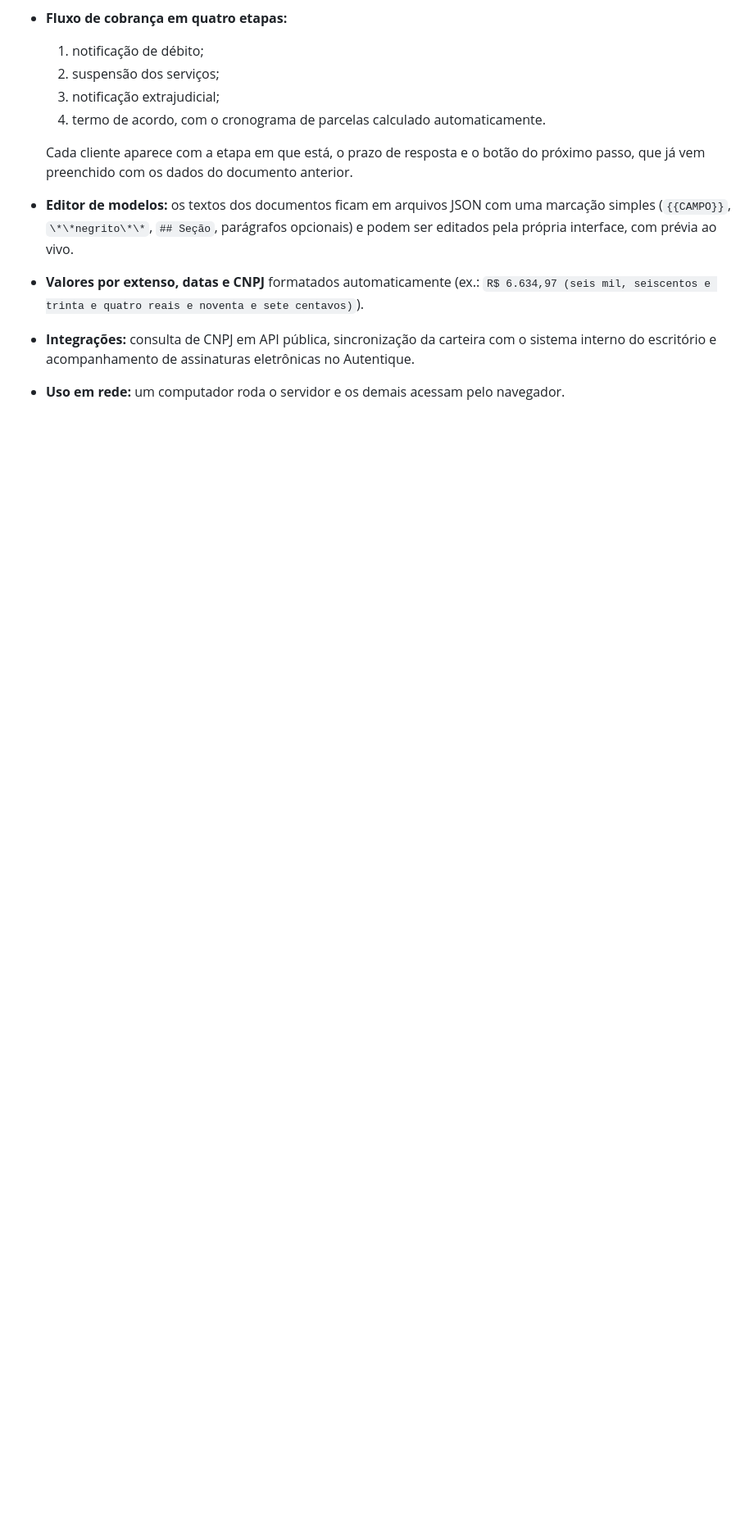
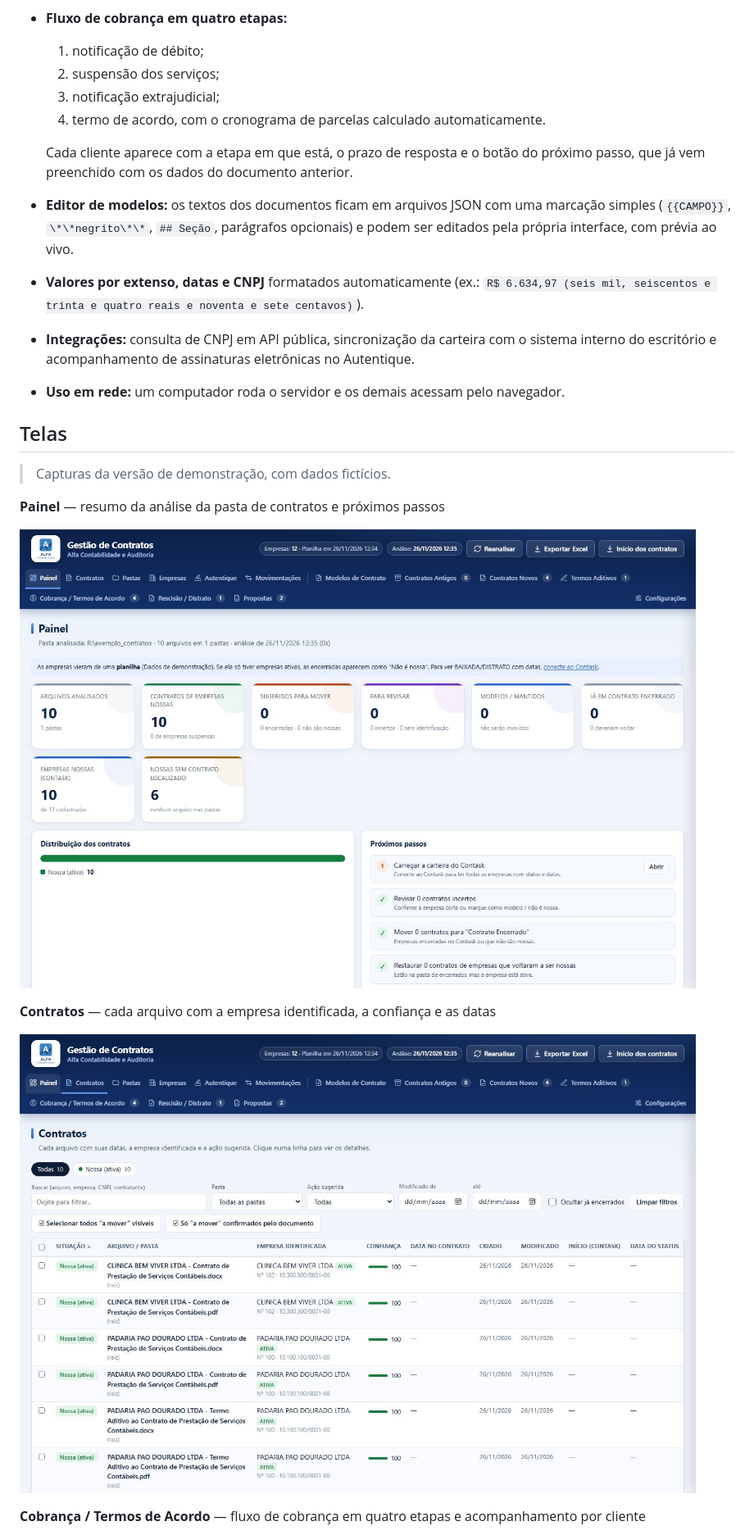
Before and after one commit to yanpablo-dev/sistema-contratos-demo, a Markdown page: README.md, the part around one of its changes. Shown at 82% size. Drawn GitHub-style; pictures changed too: docs/contratos.jpg (added), docs/painel.jpg (added); blank space fills up the shorter version.

Commit message:
README: telas do sistema

```diff
--- a/README.md
+++ b/README.md
@@ -26,3 +26,18 @@ O escritório guardava centenas de contratos em pastas de rede, com nomes de arq
 * **Valores por extenso, datas e CNPJ** formatados automaticamente (ex.: `R$ 6.634,97 (seis mil, seiscentos e trinta e quatro reais e noventa e sete centavos)`).
 * **Integrações:** consulta de CNPJ em API pública, sincronização da carteira com o sistema interno do escritório e acompanhamento de assinaturas eletrônicas no Autentique.
 * **Uso em rede:** um computador roda o servidor e os demais acessam pelo navegador.
+
+## Telas
+
+> Capturas da versão de demonstração, com dados fictícios.
+
+**Painel** — resumo da análise da pasta de contratos e próximos passos
+
+![Painel](docs/painel.jpg)
+
+**Contratos** — cada arquivo com a empresa identificada, a confiança e as datas
+
+![Lista de contratos](docs/contratos.jpg)
+
+**Cobrança / Termos de Acordo** — fluxo de cobrança em quatro etapas e acompanhamento por cliente
+
```
Also changed, not shown: other parts of README.md (+5 -0 lines), docs/cobranca.jpg (added), docs/propostas.jpg (added).
